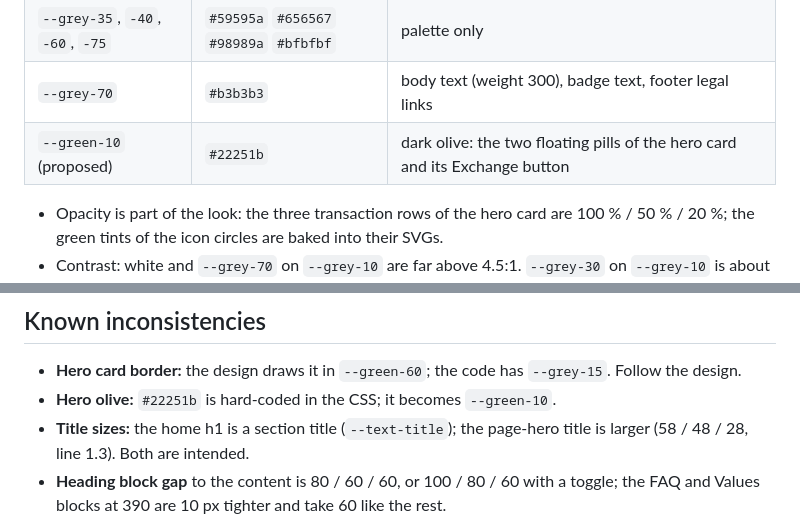
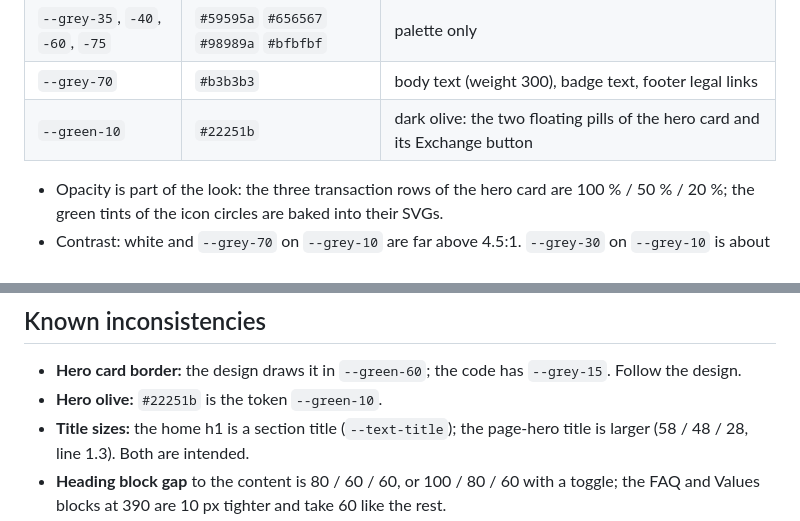
Before and after one commit to serlisovyk/Banking, a Markdown page: ai/design-system.md, 2 parts joined by grey strips. GitHub-like rendering.

Commit message:
docs: mark --green-10 as an existing token
Co-Authored-By: Claude Opus 5.5 <noreply@anthropic.com>

```diff
--- a/ai/design-system.md
+++ b/ai/design-system.md
@@ -61,7 +61,7 @@ The palette is the template's; every swatch is a token already.
 | `--grey-30`                      | `#4c4c4d`                               | the big titles of Our Values                                                              |
 | `--grey-35`, `-40`, `-60`, `-75` | `#59595a` `#656567` `#98989a` `#bfbfbf` | palette only                                                                              |
 | `--grey-70`                      | `#b3b3b3`                               | body text (weight 300), badge text, footer legal links                                    |
-| `--green-10` (proposed)          | `#22251b`                               | dark olive: the two floating pills of the hero card and its Exchange button               |
+| `--green-10`                     | `#22251b`                               | dark olive: the two floating pills of the hero card and its Exchange button               |
 
 - Opacity is part of the look: the three transaction rows of the hero card are 100 % / 50 % /
   20 %; the green tints of the icon circles are baked into their SVGs.
@@ -325,7 +325,7 @@ text card overlaps its lower part, with a plain radius 20.
 
 - **Hero card border:** the design draws it in `--green-60`; the code has `--grey-15`.
   Follow the design.
-- **Hero olive:** `#22251b` is hard-coded in the CSS; it becomes `--green-10`.
+- **Hero olive:** `#22251b` is the token `--green-10`.
 - **Title sizes:** the home h1 is a section title (`--text-title`); the page-hero title is
   larger (58 / 48 / 28, line 1.3). Both are intended.
 - **Heading block gap** to the content is 80 / 60 / 60, or 100 / 80 / 60 with a toggle;
```
